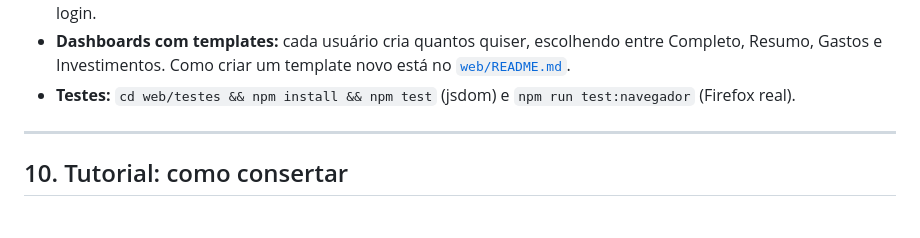
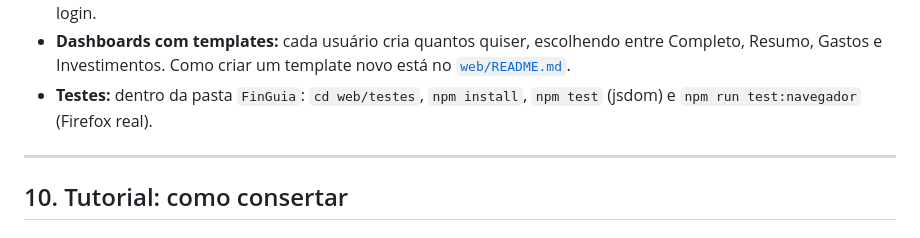
Before and after one commit to DevFLeo/FinGuia, a Markdown page: DESENVOLVIMENTO.md, the part around the change. Drawn GitHub-style.

```diff
--- a/DESENVOLVIMENTO.md
+++ b/DESENVOLVIMENTO.md
@@ -470,8 +470,8 @@ web\finguia-web.bat       :: abre http://127.0.0.1:8080
 - **Dashboards com templates:** cada usuário cria quantos quiser, escolhendo
   entre Completo, Resumo, Gastos e Investimentos. Como criar um template novo
   está no [`web/README.md`](web/README.md#dashboards-e-templates).
-- **Testes:** `cd web/testes && npm install && npm test` (jsdom) e
-  `npm run test:navegador` (Firefox real).
+- **Testes:** dentro da pasta `FinGuia`: `cd web/testes`, `npm install`,
+  `npm test` (jsdom) e `npm run test:navegador` (Firefox real).
 
 ---
 
```
Also changed, not shown: web/README.md (+5 -2 lines).
